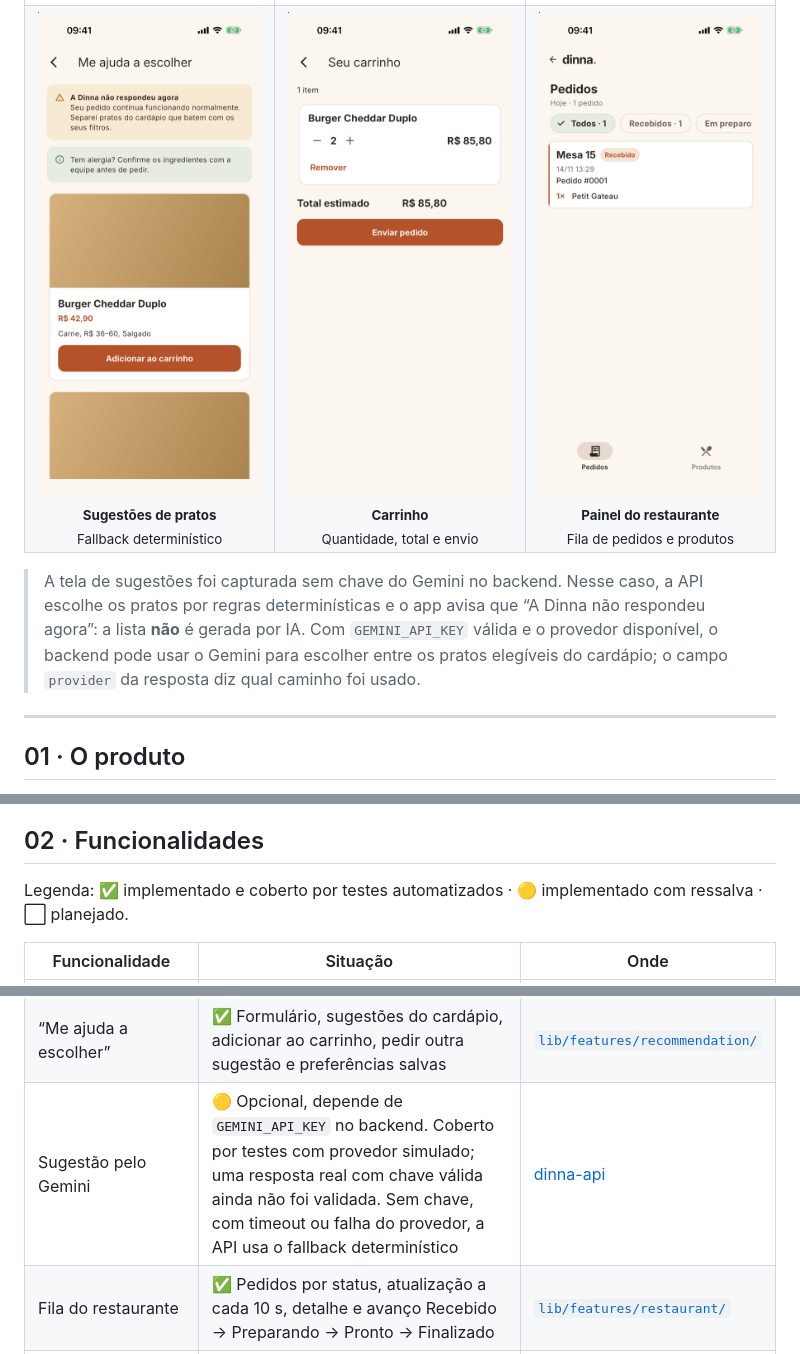
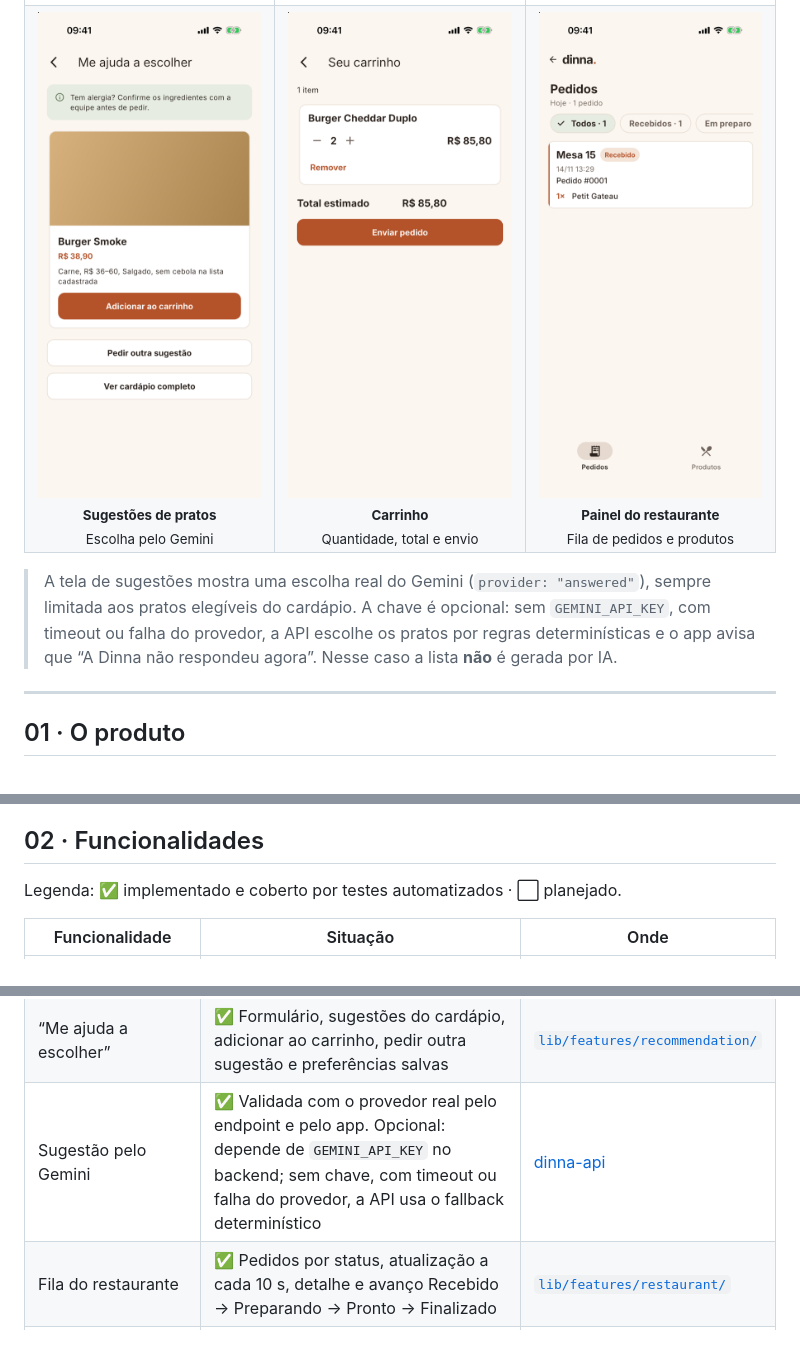
Before and after one commit to jeancarlosaps/dinna-flutter, a Markdown page: README.md, 3 parts joined by grey strips. Rendered like a GitHub page; pictures changed too: docs/assets/screenshots/04-sugestoes.png.

Commit message:
docs: registrar a recomendação validada com o provedor real
Substitui a captura de sugestões por uma escolha real do provedor e atualiza o roadmap e a tabela de funcionalidades, mantendo a chave opcional e o fallback determinístico.

```diff
--- a/README.md
+++ b/README.md
@@ -88,8 +88,8 @@ Capturas reais do app no iOS Simulator, conectado à API local com o cardápio d
   </tr>
   <tr>
     <td align="center" width="33%">
-      <img src="docs/assets/screenshots/04-sugestoes.png" alt="Sugestão de prato com o aviso A Dinna não respondeu agora, indicando o fallback do cardápio, e o Burger Cheddar Duplo com o motivo Carne, R$ 36–60, Salgado." width="240" /><br />
-      <sub><strong>Sugestões de pratos</strong><br />Fallback determinístico</sub>
+      <img src="docs/assets/screenshots/04-sugestoes.png" alt="Sugestão de prato escolhida pelo Gemini: Burger Smoke, R$ 38,90, com o motivo Carne, R$ 36–60, Salgado, sem cebola na lista cadastrada, e os botões Adicionar ao carrinho, Pedir outra sugestão e Ver cardápio completo." width="240" /><br />
+      <sub><strong>Sugestões de pratos</strong><br />Escolha pelo Gemini</sub>
     </td>
     <td align="center" width="33%">
       <img src="docs/assets/screenshots/05-carrinho.png" alt="Carrinho com 2 unidades do Burger Cheddar Duplo, total estimado de R$ 85,80 e o botão Enviar pedido." width="240" /><br />
@@ -102,7 +102,7 @@ Capturas reais do app no iOS Simulator, conectado à API local com o cardápio d
   </tr>
 </table>
 
-> A tela de sugestões foi capturada sem chave do Gemini no backend. Nesse caso, a API escolhe os pratos por regras determinísticas e o app avisa que “A Dinna não respondeu agora”: a lista **não** é gerada por IA. Com `GEMINI_API_KEY` válida e o provedor disponível, o backend pode usar o Gemini para escolher entre os pratos elegíveis do cardápio; o campo `provider` da resposta diz qual caminho foi usado.
+> A tela de sugestões mostra uma escolha real do Gemini (`provider: "answered"`), sempre limitada aos pratos elegíveis do cardápio. A chave é opcional: sem `GEMINI_API_KEY`, com timeout ou falha do provedor, a API escolhe os pratos por regras determinísticas e o app avisa que “A Dinna não respondeu agora”. Nesse caso a lista **não** é gerada por IA.
 
 ---
 
@@ -124,7 +124,7 @@ O Dinna encurta esse intervalo **sem substituir o atendimento humano**:
 
 ## 02 · Funcionalidades
 
-Legenda: ✅ implementado e coberto por testes automatizados · 🟡 implementado com ressalva · ⬜ planejado.
+Legenda: ✅ implementado e coberto por testes automatizados · ⬜ planejado.
 
 | Funcionalidade | Situação | Onde |
 |---|---|---|
@@ -136,7 +136,7 @@ Legenda: ✅ implementado e coberto por testes automatizados · 🟡 implementad
 | Envio do pedido | ✅ Envio idempotente (`Idempotency-Key`), nova tentativa em caso de erro e confirmação com número público | [`lib/features/client/order/`](lib/features/client/order/) |
 | Acompanhamento do pedido | ✅ Status atualizado a cada 5 s enquanto a tela está visível | [`lib/features/client/order/`](lib/features/client/order/) |
 | “Me ajuda a escolher” | ✅ Formulário, sugestões do cardápio, adicionar ao carrinho, pedir outra sugestão e preferências salvas | [`lib/features/recommendation/`](lib/features/recommendation/) |
-| Sugestão pelo Gemini | 🟡 Opcional, depende de `GEMINI_API_KEY` no backend. Coberto por testes com provedor simulado; uma resposta real com chave válida ainda não foi validada. Sem chave, com timeout ou falha do provedor, a API usa o fallback determinístico | [dinna-api](https://github.com/jeancarlosaps/dinna-api#recomendacao-de-pratos) |
+| Sugestão pelo Gemini | ✅ Validada com o provedor real pelo endpoint e pelo app. Opcional: depende de `GEMINI_API_KEY` no backend; sem chave, com timeout ou falha do provedor, a API usa o fallback determinístico | [dinna-api](https://github.com/jeancarlosaps/dinna-api#recomendacao-de-pratos) |
 | Fila do restaurante | ✅ Pedidos por status, atualização a cada 10 s, detalhe e avanço Recebido → Preparando → Pronto → Finalizado | [`lib/features/restaurant/`](lib/features/restaurant/) |
 | Cardápio do restaurante | ✅ Cadastro, edição e desativação de produtos | [`lib/features/restaurant/`](lib/features/restaurant/) |
 | Token de acesso à API | ✅ Header `X-Dinna-Api-Token` opcional, definido na compilação | [`lib/core/config/`](lib/core/config/) |
```
Also changed, not shown: other parts of README.md (+2 -2 lines), 1 other file.
